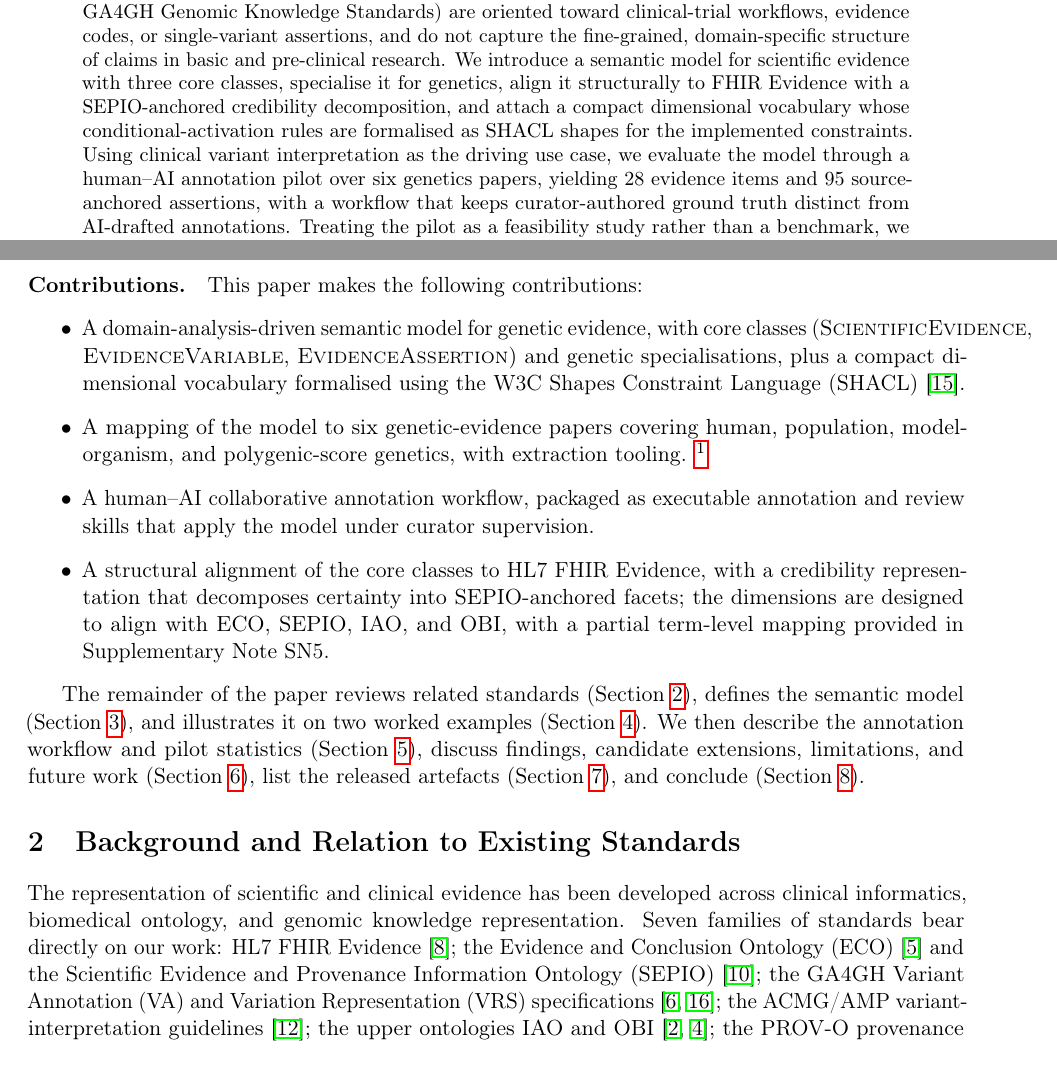
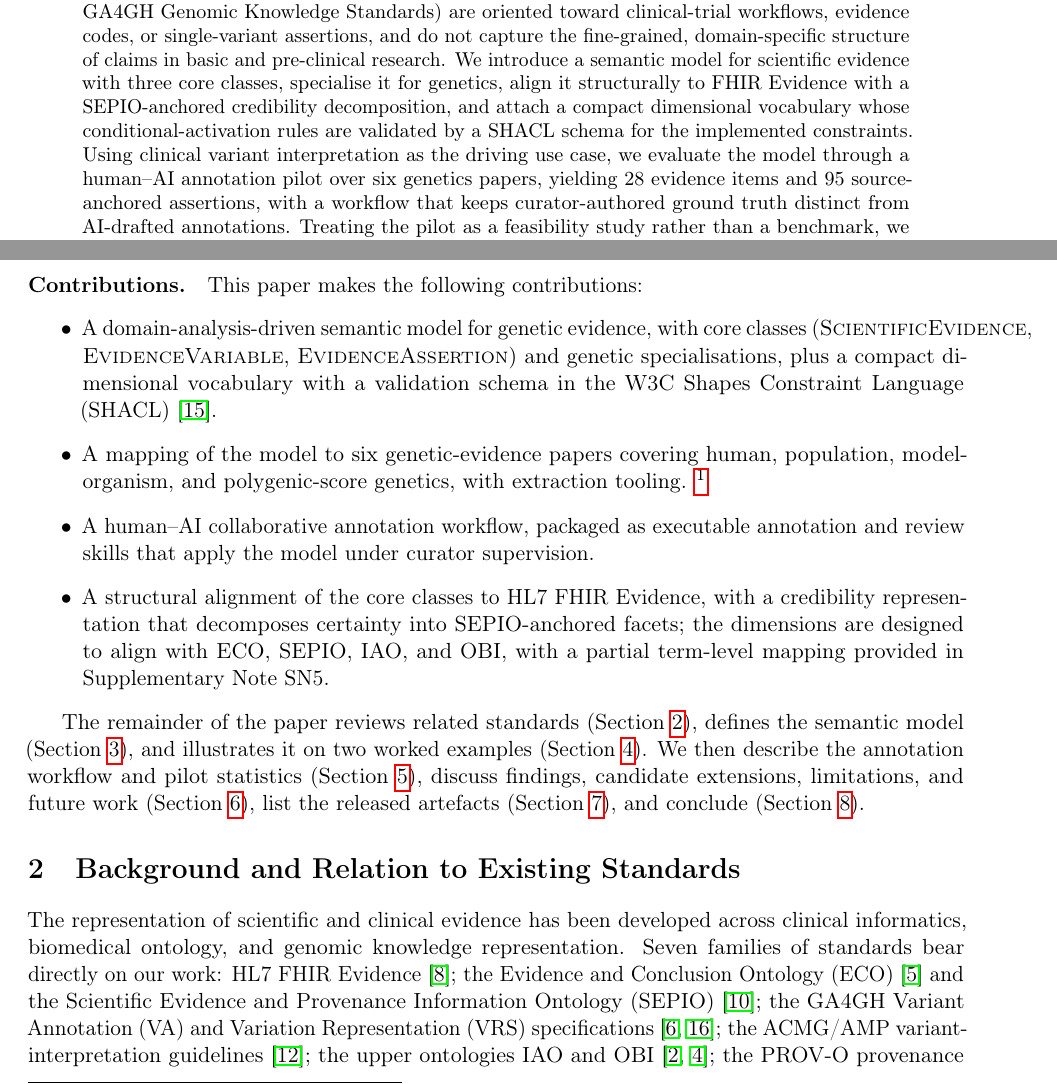
Before and after one commit to ForomePlatform/genetic-evidence-model, a LaTeX paper (paper/main.tex, which reads paper/preamble.tex, paper/sections/01_intro.tex): two parts of pages 1 and 2 of 14, joined at a grey line, cut so that both start at the same text. Compiled offline with pdfLaTeX.

Commit message:
MAB     Refactoring for arxiv / JAMIA

```diff
--- a/paper/main.tex
+++ b/paper/main.tex
@@ -48,7 +48,7 @@
         evidence with three core classes, specialise it for genetics, align it structurally to FHIR Evidence with a
         SEPIO-anchored credibility decomposition, and attach a compact
         dimensional vocabulary whose conditional-activation rules are
-        formalised as SHACL shapes for the implemented constraints. Using clinical variant
+        validated by a SHACL schema for the implemented constraints. Using clinical variant
         interpretation as the driving use case, we evaluate the model
         through a human--AI annotation pilot over six genetics papers,
         yielding 28 evidence items and 95 source-anchored assertions, with
--- a/paper/preamble.tex
+++ b/paper/preamble.tex
@@ -5,14 +5,12 @@
 \usepackage{booktabs}         % nicer tables (\toprule, \midrule, \bottomrule)
 \usepackage{tabularx}         % auto-width columns
 \usepackage{array}
+\usepackage{longtable}        % multi-page tables (UMLS/OMOP crosswalk section)
 \usepackage{listings}         % code/YAML listings — chosen over minted for portability
 \usepackage{xcolor}
 \usepackage{tikz}
 \usetikzlibrary{positioning, arrows.meta, calc}
 \usepackage{amsmath,amssymb}
-\usepackage{todonotes}        % \todo{...} and \todo[inline]{...} for draft notes
-\usepackage{lipsum}           % placeholder text; remove before final submission
-\usepackage{morefloats}       % raises the unprocessed-float limit for draft builds
 \usepackage[section]{placeins} % flushes floats at every \section boundary
 \usepackage{hyperref}         % load near last
 \usepackage{cleveref}         % load after hyperref; \cref{} auto-adds "Figure"/"Table"/etc.
@@ -77,16 +75,6 @@
 \newcommand{\GeneticEvidenceVariable}{\textsc{GeneticEvidenceVariable}}
 \newcommand{\GeneticEvidenceAssertion}{\textsc{GeneticEvidenceAssertion}}
 
-% \todo{} is illegal inside floats (table*, figure) because it uses \marginpar.
-% Use \tbd{} in table cells instead — it renders identically in the margin
-% outside floats and falls back to coloured text inside floats.
-\makeatletter
-\newcommand{\tbd}[1][]{%
-  \@ifundefined{@captype}%
-    {\todo[#1]{}}%
-    {\textcolor{orange}{\textbf{[?]}}}}
-\makeatother
-
 % For categorical values of dimensions (e.g., STATISTICAL GENETICS), we use
 % small caps so they are visually distinct from prose but not as heavy as code.
 \newcommand{\dimval}[1]{\textsc{\lowercase{#1}}}
--- a/paper/sections/01_intro.tex
+++ b/paper/sections/01_intro.tex
@@ -55,7 +55,7 @@ automated parsing.
     evidence, with core classes (\ScientificEvidence,
     \EvidenceVariable, \EvidenceAssertion) and genetic
     specialisations, plus a compact dimensional vocabulary
-    formalised using the W3C Shapes Constraint Language
+    with a validation schema in the W3C Shapes Constraint Language
     (SHACL)~\cite{w3c-shacl}.
     \item A mapping of the model to six genetic-evidence papers
         covering human, population, model-organism, and polygenic-score
```
Also changed, not shown: paper/references.bib (+1 -3 lines), paper/sections/03_model.tex (+1 -1 lines).
